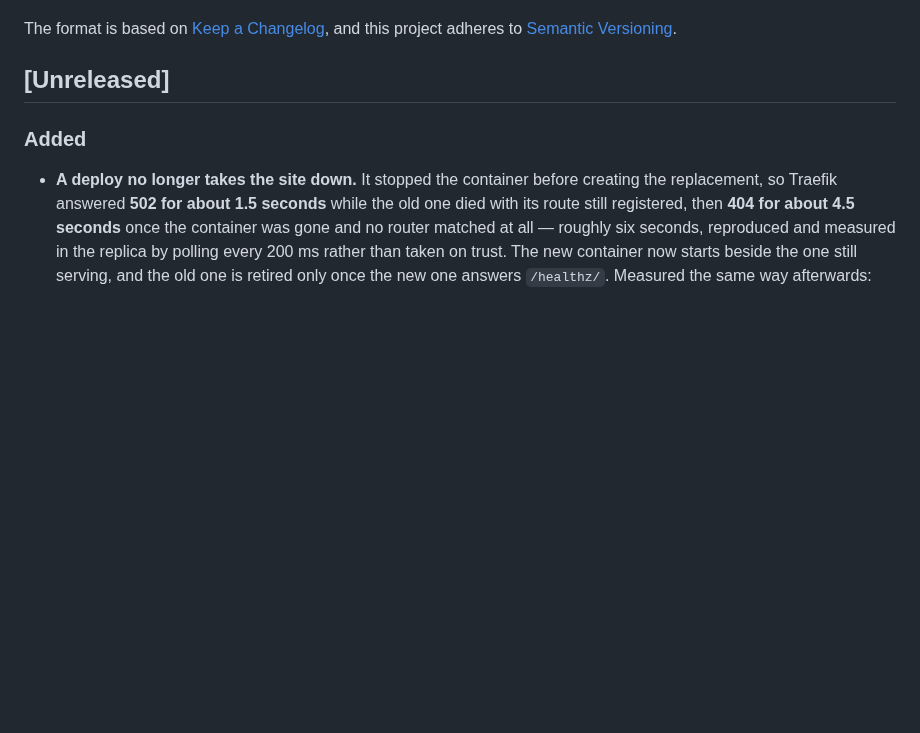
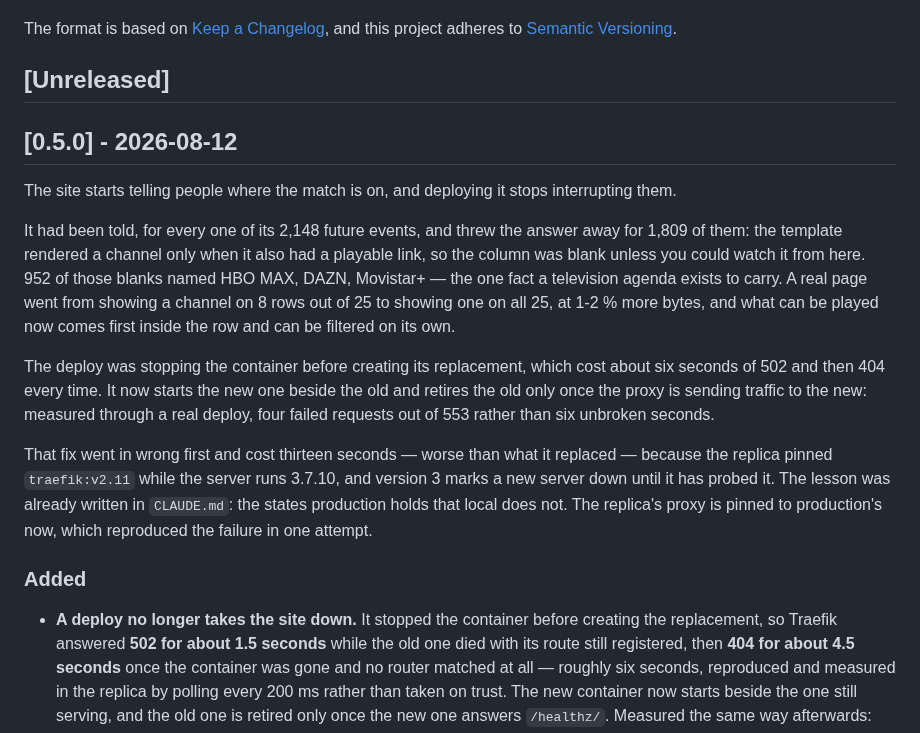
Before and after one commit to tvalverde/soccertime, a Markdown page: CHANGELOG.md, the part around the change. Drawn GitHub-style; blank space fills up the shorter version.

Commit message:
docs(changelog): close version 0.5.0
Co-Authored-By: Claude Opus 5 (1M context) <noreply@anthropic.com>

```diff
--- a/CHANGELOG.md
+++ b/CHANGELOG.md
@@ -6,6 +6,29 @@ The format is based on [Keep a Changelog](https://keepachangelog.com/en/1.1.0/),
 and this project adheres to [Semantic Versioning](https://semver.org/spec/v2.0.0.html).
 
 ## [Unreleased]
+
+## [0.5.0] - 2026-08-12
+
+The site starts telling people where the match is on, and deploying it stops interrupting
+them.
+
+It had been told, for every one of its 2,148 future events, and threw the answer away for
+1,809 of them: the template rendered a channel only when it also had a playable link, so the
+column was blank unless you could watch it from here. 952 of those blanks named HBO MAX, DAZN,
+Movistar+ — the one fact a television agenda exists to carry. A real page went from showing a
+channel on 8 rows out of 25 to showing one on all 25, at 1-2 % more bytes, and what can be
+played now comes first inside the row and can be filtered on its own.
+
+The deploy was stopping the container before creating its replacement, which cost about six
+seconds of 502 and then 404 every time. It now starts the new one beside the old and retires
+the old only once the proxy is sending traffic to the new: measured through a real deploy,
+four failed requests out of 553 rather than six unbroken seconds.
+
+That fix went in wrong first and cost thirteen seconds — worse than what it replaced —
+because the replica pinned `traefik:v2.11` while the server runs 3.7.10, and version 3 marks a
+new server down until it has probed it. The lesson was already written in `CLAUDE.md`: the
+states production holds that local does not. The replica's proxy is pinned to production's
+now, which reproduced the failure in one attempt.
 
 ### Added
 - **A deploy no longer takes the site down.** It stopped the container before creating the replacement, so Traefik answered **502 for about 1.5 seconds** while the old one died with its route still registered, then **404 for about 4.5 seconds** once the container was gone and no router matched at all — roughly six seconds, reproduced and measured in the replica by polling every 200 ms rather than taken on trust. The new container now starts beside the one still serving, and the old one is retired only once the new one answers `/healthz/`. Measured the same way afterwards: **0.2 to 0.4 seconds**, one or two requests, at the instant the outgoing container stops.
```
